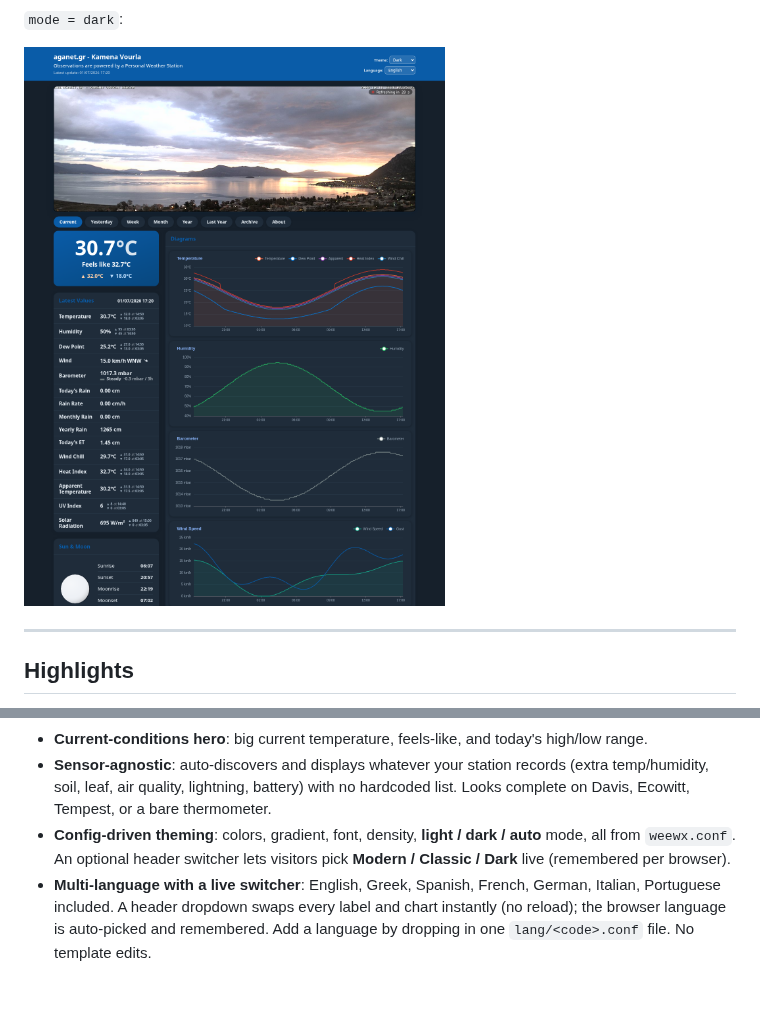
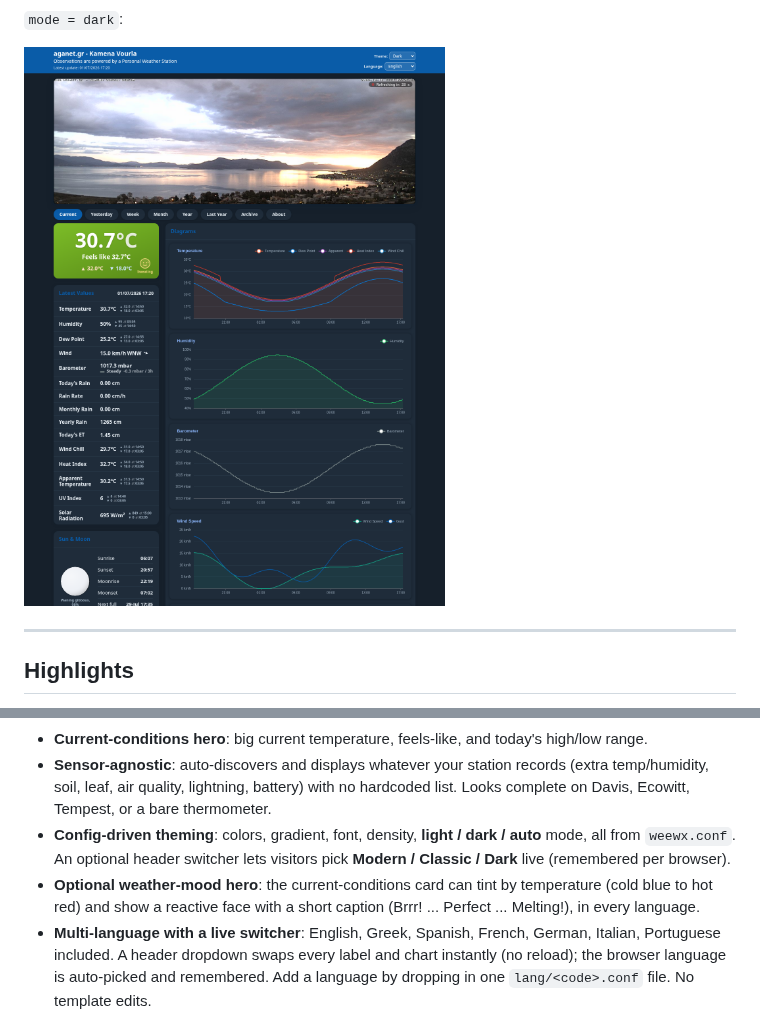
Before and after one commit to aganet/weewx-aganetwx, a Markdown page: README.md, 2 parts joined by grey strips. Drawn GitHub-style; pictures changed too: screenshot-dark.png; folded sections open; blank space fills up the shorter version.

```diff
--- a/README.md
+++ b/README.md
@@ -31,6 +31,7 @@ Source and releases: [github.com/aganet/weewx-aganetwx](https://github.com/agane
 - **Current-conditions hero**: big current temperature, feels-like, and today's high/low range.
 - **Sensor-agnostic**: auto-discovers and displays whatever your station records (extra temp/humidity, soil, leaf, air quality, lightning, battery) with no hardcoded list. Looks complete on Davis, Ecowitt, Tempest, or a bare thermometer.
 - **Config-driven theming**: colors, gradient, font, density, **light / dark / auto** mode, all from `weewx.conf`. An optional header switcher lets visitors pick **Modern / Classic / Dark** live (remembered per browser).
+- **Optional weather-mood hero**: the current-conditions card can tint by temperature (cold blue to hot red) and show a reactive face with a short caption (Brrr! ... Perfect ... Melting!), in every language.
 - **Multi-language with a live switcher**: English, Greek, Spanish, French, German, Italian, Portuguese included. A header dropdown swaps every label and chart instantly (no reload); the browser language is auto-picked and remembered. Add a language by dropping in one `lang/<code>.conf` file. No template edits.
 - **NOAA reports**: monthly and yearly climatological text reports, linked from the Archive page.
 - **About page**: station hardware, coordinates, altitude and software versions read automatically, plus editable prose and contact fields. Coordinates hide behind one toggle for privacy.
```
Also changed, not shown: other parts of README.md (+5 -2 lines), screenshot-light.png, screenshot-modern.png, 13 other files.
